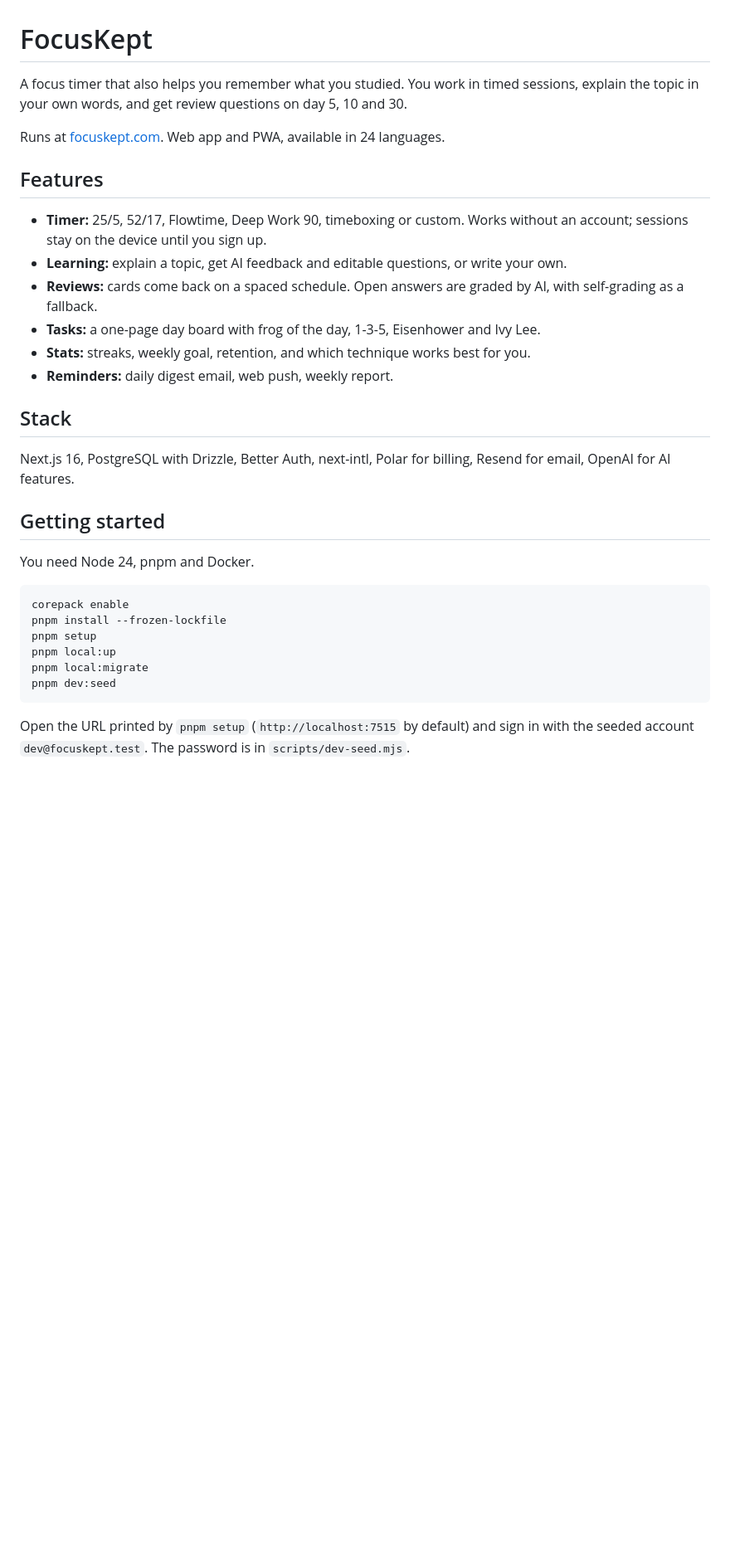
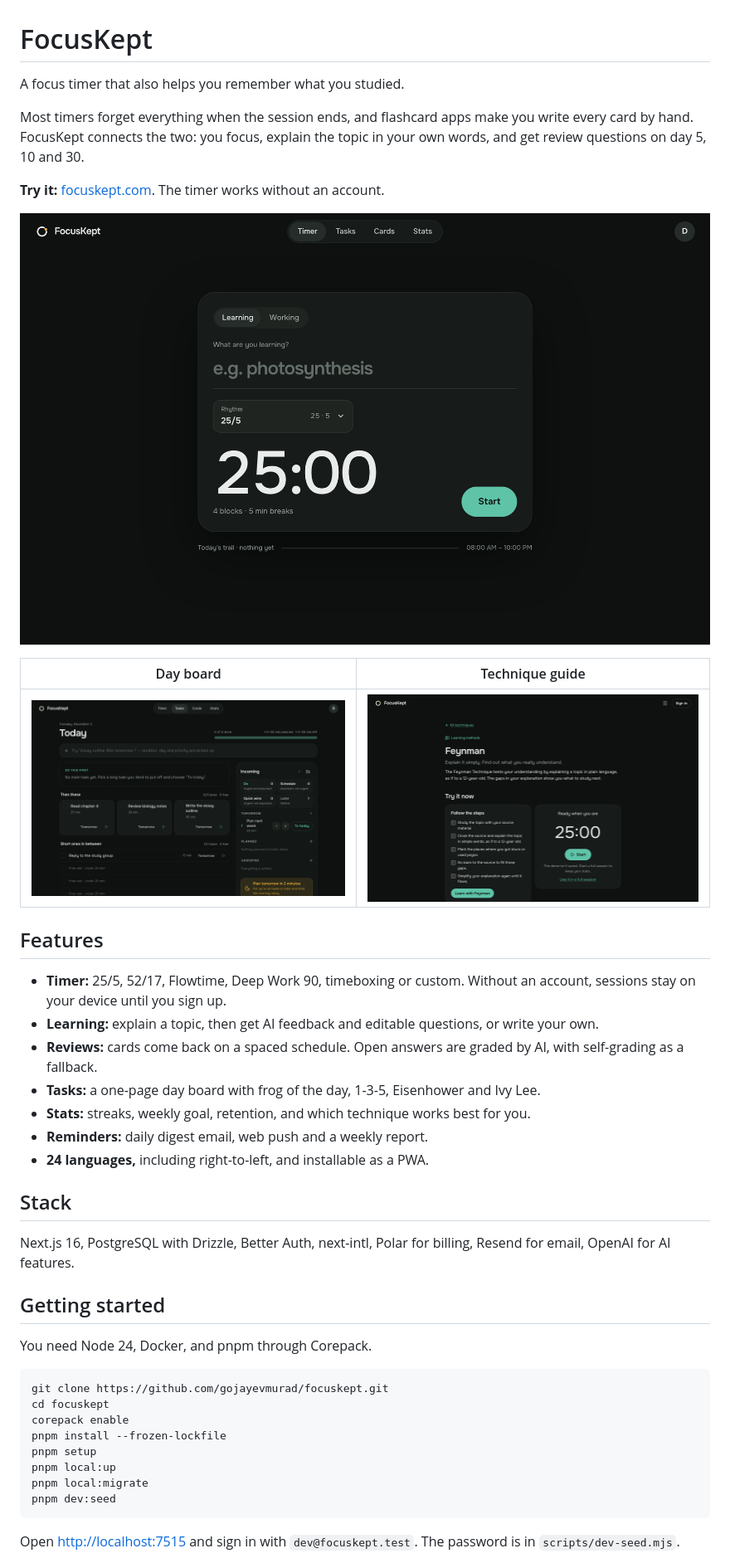
Before and after one commit to gojayevmurad/focuskept, a Markdown page: README.md, the part around one of its changes. Shown at 83% size. GitHub-like rendering; pictures changed too: docs/screenshots/guide.png (added), docs/screenshots/tasks.png (added), docs/screenshots/timer.png (added); blank space fills up the shorter version.

Commit message:
Expand the README and self-hosting guide

````diff
--- a/README.md
+++ b/README.md
@@ -1,17 +1,26 @@
 # FocusKept
 
-A focus timer that also helps you remember what you studied. You work in timed sessions, explain the topic in your own words, and get review questions on day 5, 10 and 30.
+A focus timer that also helps you remember what you studied.
 
-Runs at [focuskept.com](https://focuskept.com). Web app and PWA, available in 24 languages.
+Most timers forget everything when the session ends, and flashcard apps make you write every card by hand. FocusKept connects the two: you focus, explain the topic in your own words, and get review questions on day 5, 10 and 30.
+
+**Try it:** [focuskept.com](https://focuskept.com). The timer works without an account.
+
+![Timer](docs/screenshots/timer.png)
+
+| Day board                            | Technique guide                      |
+| ------------------------------------ | ------------------------------------ |
+| ![Tasks](docs/screenshots/tasks.png) | ![Guide](docs/screenshots/guide.png) |
 
 ## Features
 
-- **Timer:** 25/5, 52/17, Flowtime, Deep Work 90, timeboxing or custom. Works without an account; sessions stay on the device until you sign up.
-- **Learning:** explain a topic, get AI feedback and editable questions, or write your own.
+- **Timer:** 25/5, 52/17, Flowtime, Deep Work 90, timeboxing or custom. Without an account, sessions stay on your device until you sign up.
+- **Learning:** explain a topic, then get AI feedback and editable questions, or write your own.
 - **Reviews:** cards come back on a spaced schedule. Open answers are graded by AI, with self-grading as a fallback.
 - **Tasks:** a one-page day board with frog of the day, 1-3-5, Eisenhower and Ivy Lee.
 - **Stats:** streaks, weekly goal, retention, and which technique works best for you.
-- **Reminders:** daily digest email, web push, weekly report.
+- **Reminders:** daily digest email, web push and a weekly report.
+- **24 languages,** including right-to-left, and installable as a PWA.
 
 ## Stack
 
@@ -19,9 +28,11 @@ Next.js 16, PostgreSQL with Drizzle, Better Auth, next-intl, Polar for billing,
 
 ## Getting started
 
-You need Node 24, pnpm and Docker.
+You need Node 24, Docker, and pnpm through Corepack.
 
 ```sh
+git clone https://github.com/gojayevmurad/focuskept.git
+cd focuskept
 corepack enable
 pnpm install --frozen-lockfile
 pnpm setup
@@ -30,5 +41,5 @@ pnpm local:migrate
 pnpm dev:seed
 ```
 
-Open the URL printed by `pnpm setup` (`http://localhost:7515` by default) and sign in with the seeded account `dev@focuskept.test`. The password is in `scripts/dev-seed.mjs`.
+Open <http://localhost:7515> and sign in with `dev@focuskept.test`. The password is in `scripts/dev-seed.mjs`.
 
````
Also changed, not shown: other parts of README.md (+66 -21 lines), DEPLOYMENT.md (+2 -2 lines).
